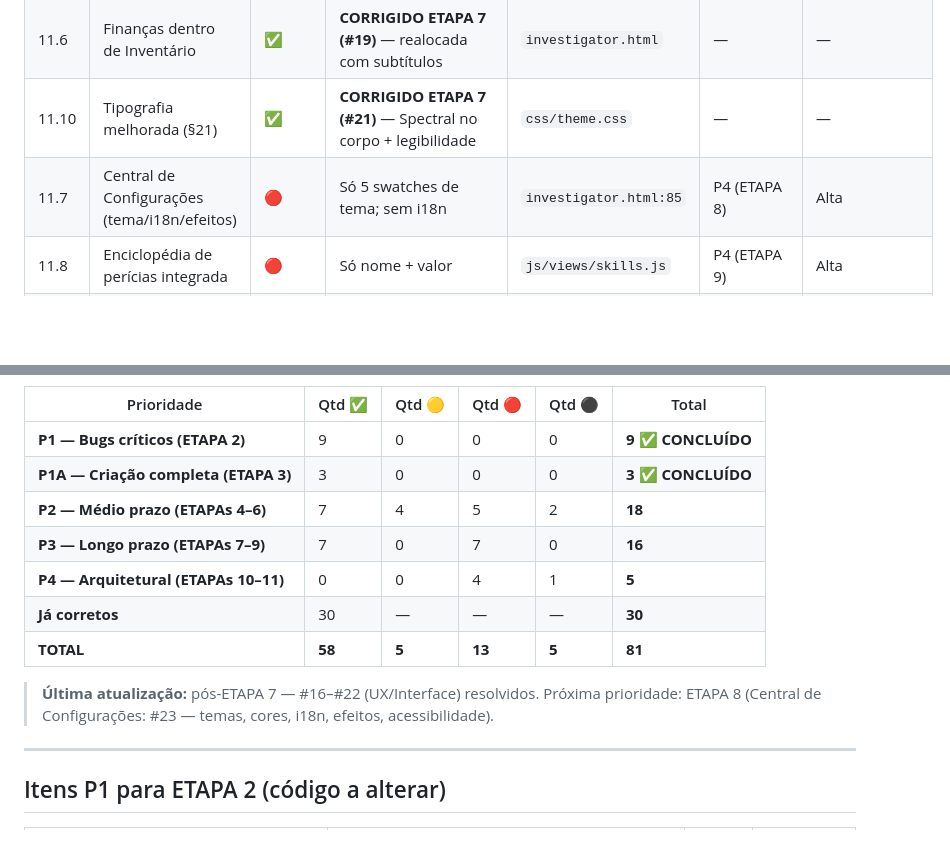
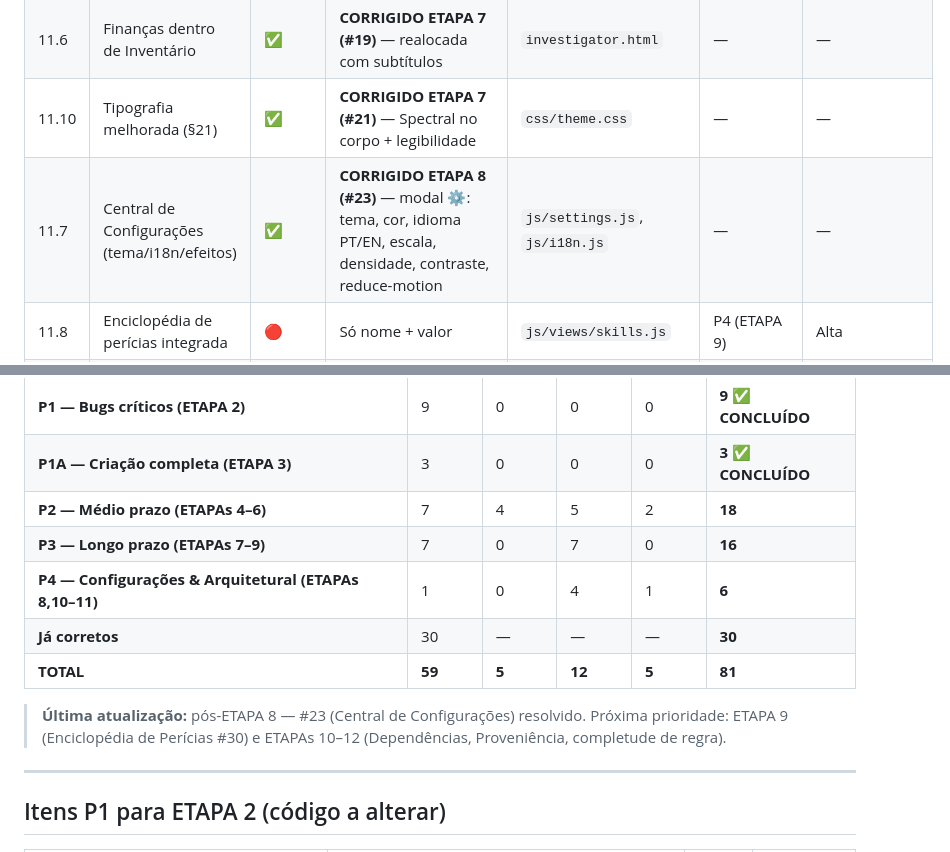
Before and after one commit to Soturine/AIMalexi_RPG_Ficha, a Markdown page: Melhorias/MATRIZ_CONFORMIDADE_CoC7e_V1.md, 2 parts joined by grey strips. Drawn GitHub-style; blank space fills up the shorter version.

Commit message:
Matriz v8 — pós-ETAPA 8: 59 corretos / 81 mapeados
Central de Configurações: tema, cores, i18n PT/EN, escala de fonte,
densidade, alto contraste, reduce-motion, efeitos de rolagem.

Co-Authored-By: Claude Sonnet 4.6 <noreply@anthropic.com>

```diff
--- a/Melhorias/MATRIZ_CONFORMIDADE_CoC7e_V1.md
+++ b/Melhorias/MATRIZ_CONFORMIDADE_CoC7e_V1.md
@@ -186,7 +186,7 @@
 | 11.5 | Chat integrado na aba Log | ✅ | **CORRIGIDO ETAPA 7 (#18)** — js/views/chat.js sobre transport | `js/views/chat.js` | — | — |
 | 11.6 | Finanças dentro de Inventário | ✅ | **CORRIGIDO ETAPA 7 (#19)** — realocada com subtítulos | `investigator.html` | — | — |
 | 11.10 | Tipografia melhorada (§21) | ✅ | **CORRIGIDO ETAPA 7 (#21)** — Spectral no corpo + legibilidade | `css/theme.css` | — | — |
-| 11.7 | Central de Configurações (tema/i18n/efeitos) | 🔴 | Só 5 swatches de tema; sem i18n | `investigator.html:85` | P4 (ETAPA 8) | Alta |
+| 11.7 | Central de Configurações (tema/i18n/efeitos) | ✅ | **CORRIGIDO ETAPA 8 (#23)** — modal ⚙️: tema, cor, idioma PT/EN, escala, densidade, contraste, reduce-motion | `js/settings.js`, `js/i18n.js` | — | — |
 | 11.8 | Enciclopédia de perícias integrada | 🔴 | Só nome + valor | `js/views/skills.js` | P4 (ETAPA 9) | Alta |
 | 11.9 | Botão "Atributo" sem função | ⚫ | Botão morto na UI | — | P2 (ETAPA 4) | Baixa |
 
@@ -214,12 +214,12 @@
 | **P1A — Criação completa (ETAPA 3)** | 3 | 0 | 0 | 0 | **3 ✅ CONCLUÍDO** |
 | **P2 — Médio prazo (ETAPAs 4–6)** | 7 | 4 | 5 | 2 | **18** |
 | **P3 — Longo prazo (ETAPAs 7–9)** | 7 | 0 | 7 | 0 | **16** |
-| **P4 — Arquitetural (ETAPAs 10–11)** | 0 | 0 | 4 | 1 | **5** |
+| **P4 — Configurações & Arquitetural (ETAPAs 8,10–11)** | 1 | 0 | 4 | 1 | **6** |
 | **Já corretos** | 30 | — | — | — | **30** |
-| **TOTAL** | **58** | **5** | **13** | **5** | **81** |
+| **TOTAL** | **59** | **5** | **12** | **5** | **81** |
 
-> **Última atualização:** pós-ETAPA 7 — #16–#22 (UX/Interface) resolvidos.
-> Próxima prioridade: ETAPA 8 (Central de Configurações: #23 — temas, cores, i18n, efeitos, acessibilidade).
+> **Última atualização:** pós-ETAPA 8 — #23 (Central de Configurações) resolvido.
+> Próxima prioridade: ETAPA 9 (Enciclopédia de Perícias #30) e ETAPAs 10–12 (Dependências, Proveniência, completude de regra).
 
 ---
 
```
